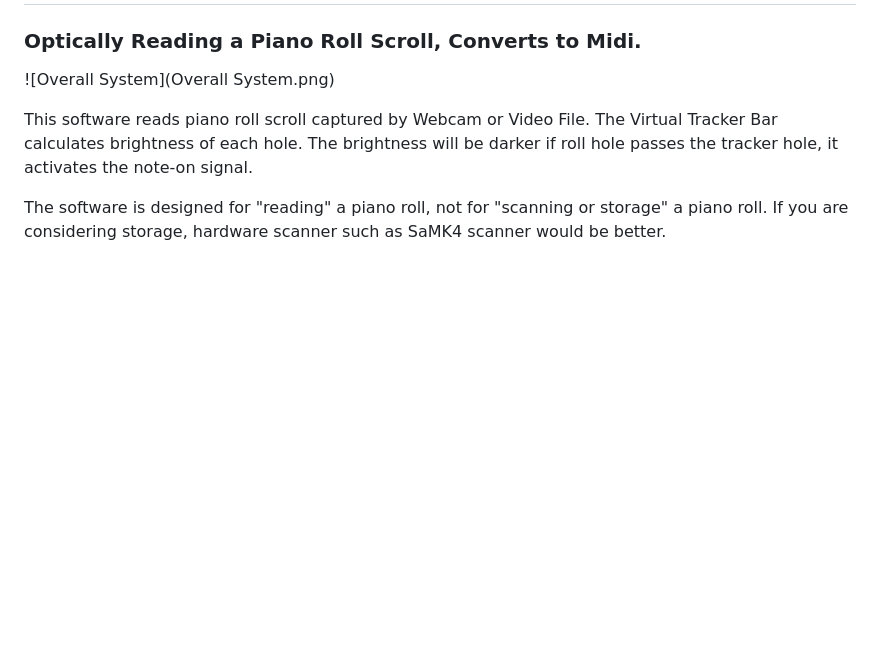
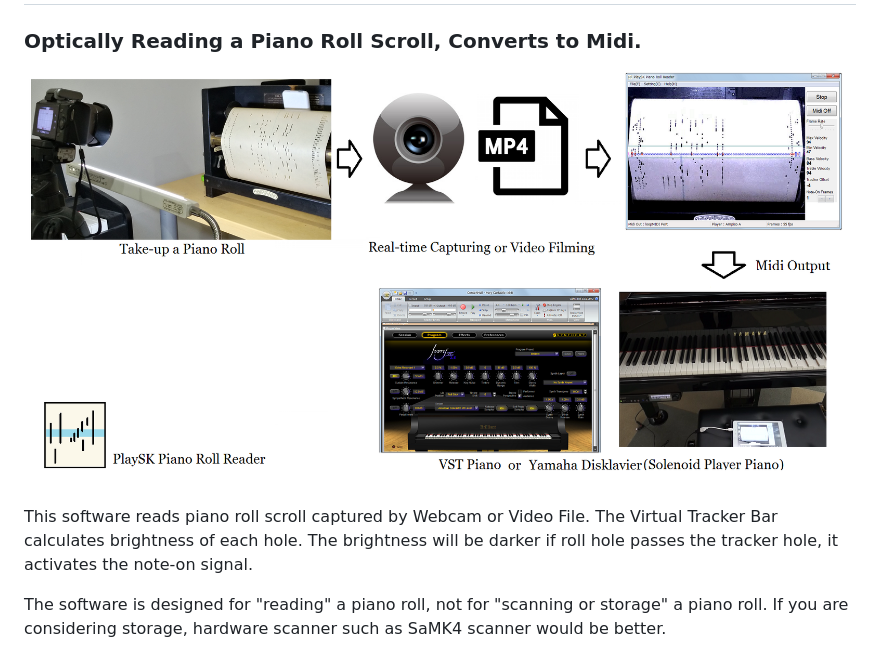
Before and after one commit to nai-kon/PlaySK-Piano-Roll-Reader, a Markdown page: MyReader/README.md, the part around the change. Drawn GitHub-style; blank space fills up the shorter version.

```diff
--- a/MyReader/README.md
+++ b/MyReader/README.md
@@ -1,7 +1,7 @@
 # PlaySK Piano Roll Reader
 ### Optically Reading a Piano Roll Scroll, Converts to Midi.
 
-![Overall System](Overall System.png)
+![Overall System](Overall_System.png)
 
 This software reads piano roll scroll captured by Webcam or Video File. The Virtual Tracker Bar calculates brightness of each hole. The brightness will be darker if roll hole passes the tracker hole, it activates the note-on signal.
 
```
Also changed, not shown: MyReader/Overall_System.png (renamed from MyReader/Overall System.png).
